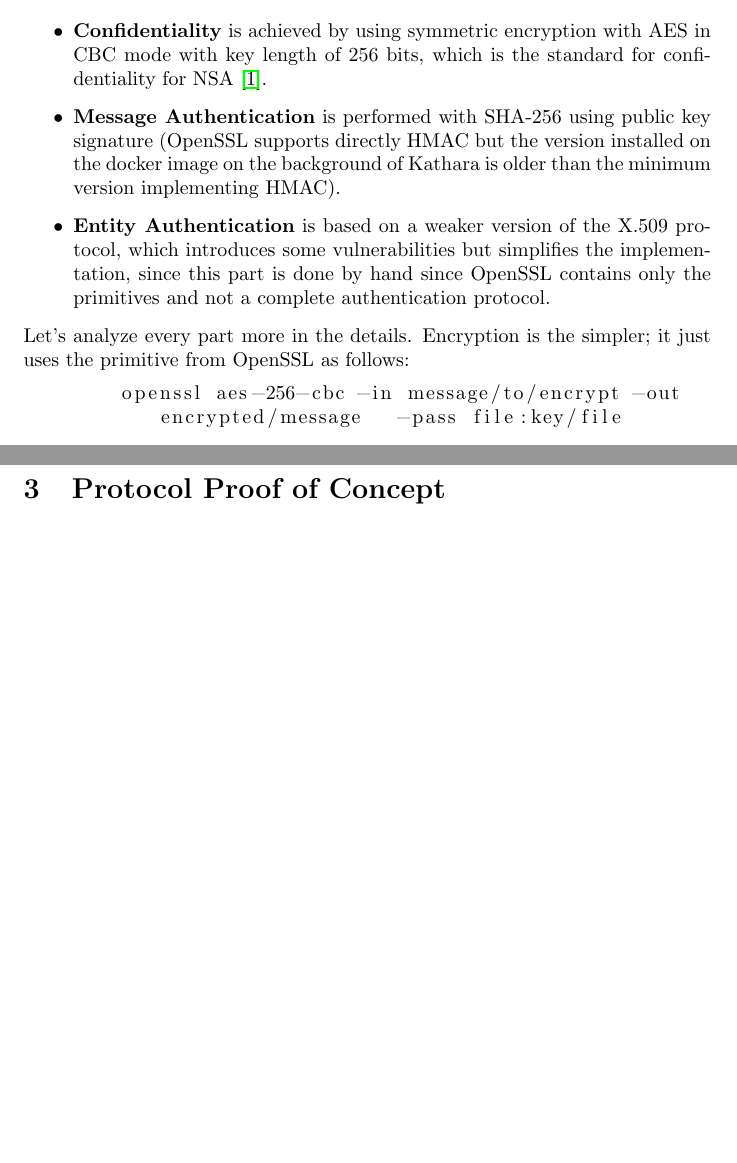
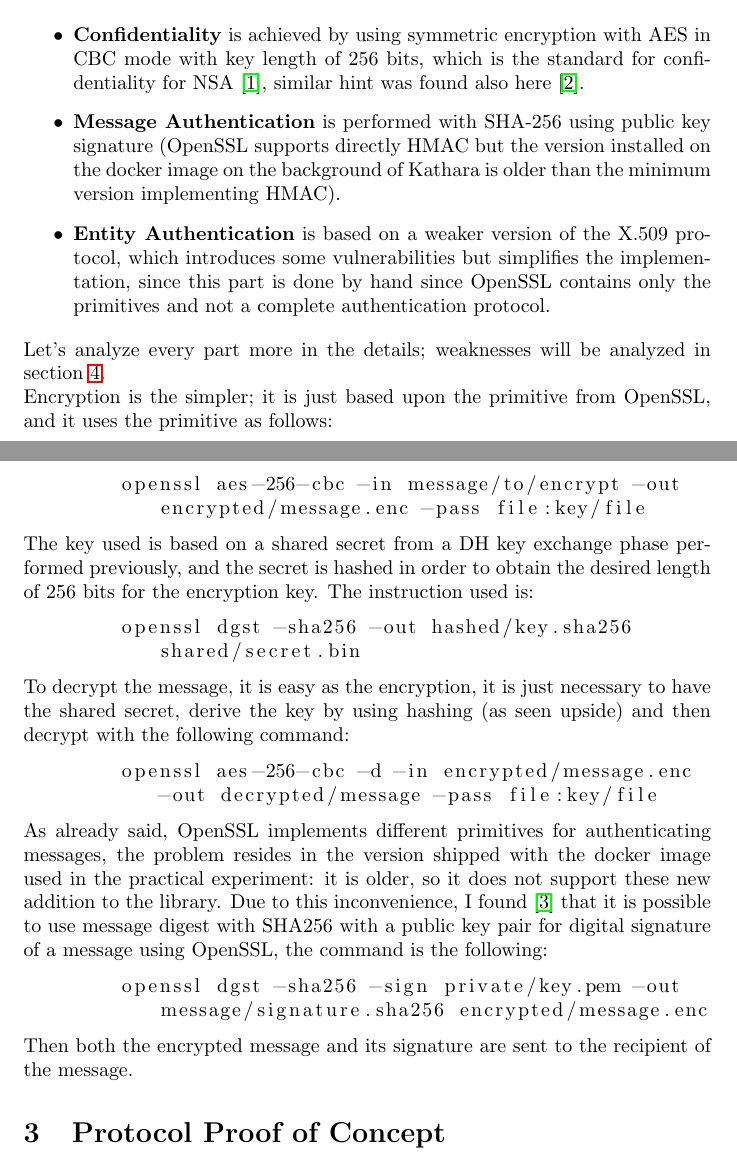
Before and after one commit to Prinzivalle/Computer_Network_Security, a LaTeX problem sheet (Homework6/latex/Homework06_Prinzivalle.tex): two parts of pages 1 and 2 of 4 before the commit and two parts of pages 1 and 2 of 5 after it, joined at a grey line, cut so that both start at the same text, the shorter picture padded with empty space. Compiled offline with pdfLaTeX.

Commit message:
working on protocol description

```diff
--- a/Homework6/latex/Homework06_Prinzivalle.tex
+++ b/Homework6/latex/Homework06_Prinzivalle.tex
@@ -70,17 +70,37 @@ This homework contains a basic design and implementation of a message exchange \
 The protocol can be divided into three main functionalities: \textit{confidentiality}, \textit{message authentication} and \textit{entity authentication}. Each functionality is developed as follows:
 
 \begin{itemize}
-	\item \textbf{Confidentiality} is achieved by using symmetric encryption with AES in CBC mode with key length of 256 bits, which is the standard for confidentiality for NSA \cite{AES_NSA}.
+	\item \textbf{Confidentiality} is achieved by using symmetric encryption with AES in CBC mode with key length of 256 bits, which is the standard for confidentiality for NSA \cite{AES_NSA}, similar hint was found also here \cite{AES_stack}.
 	\item \textbf{Message Authentication} is performed with SHA-256 using public key signature (OpenSSL supports directly HMAC but the version installed on the docker image on the background of Kathara is older than the minimum version implementing HMAC).
 	\item \textbf{Entity Authentication} is based on a weaker version of the X.509 protocol, which introduces some vulnerabilities but simplifies the implementation, since this part is done by hand since OpenSSL contains only the primitives and not a complete authentication protocol.
 \end{itemize}
 
-Let's analyze every part more in the details. Encryption is the simpler; it just uses the primitive from OpenSSL as follows:
+Let's analyze every part more in the details; weaknesses will be analyzed in section \ref{sec:secAn}.\newline
+Encryption is the simpler; it is just based upon the primitive from OpenSSL, and it uses the primitive as follows:
 
 \begin{lstlisting}[breaklines]
-	openssl aes-256-cbc -in message/to/encrypt -out encrypted/message   -pass file:key/file
+	openssl aes-256-cbc -in message/to/encrypt -out encrypted/message.enc -pass file:key/file
 \end{lstlisting}
 
+The key used is based on a shared secret from a DH key exchange phase performed previously, and the secret is hashed in order to obtain the desired length of 256 bits for the encryption key. The instruction used is:
+
+\begin{lstlisting}[breaklines]
+	openssl dgst -sha256 -out hashed/key.sha256 shared/secret.bin
+\end{lstlisting}
+
+To decrypt the message, it is easy as the encryption, it is just necessary to have the shared secret, derive the key by using hashing (as seen upside) and then decrypt with the following command:
+
+\begin{lstlisting}[breaklines]
+	openssl aes-256-cbc -d -in encrypted/message.enc -out decrypted/message -pass file:key/file
+\end{lstlisting}
+
+As already said, OpenSSL implements different primitives for authenticating messages, the problem resides in the version shipped with the docker image used in the practical experiment: it is older, so it does not support these new addition to the library. Due to this inconvenience, I found \cite{signatures} that it is possible to use message digest with SHA256 with a public key pair for digital signature of a message using OpenSSL, the command is the following:
+
+\begin{lstlisting}[breaklines]
+	openssl dgst -sha256 -sign private/key.pem -out message/signature.sha256 encrypted/message.enc
+\end{lstlisting}
+
+Then both the encrypted message and its signature are sent to the recipient of the message.
 
 
 
```
Also changed, not shown: Homework6/latex/biblio.bib (+16 -0 lines), Homework6/latex/Homework06_Prinzivalle.pdf, Homework6/latex/Homework06_Prinzivalle.tex (1 more changed lines).
